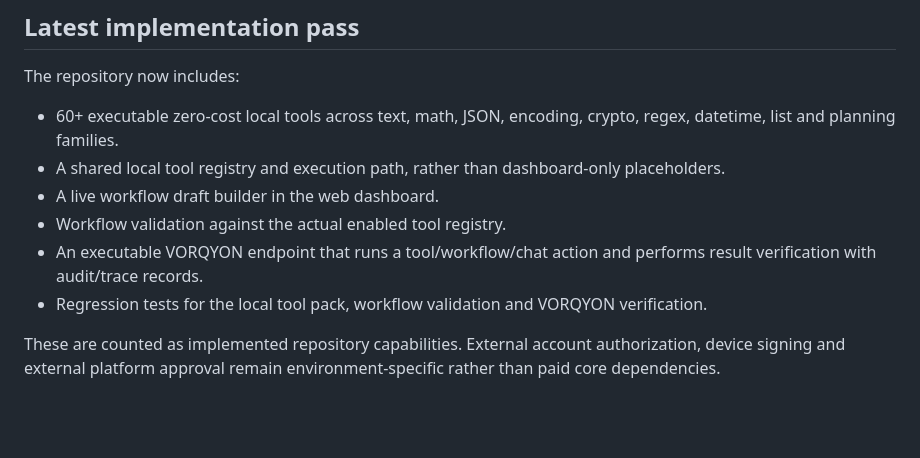
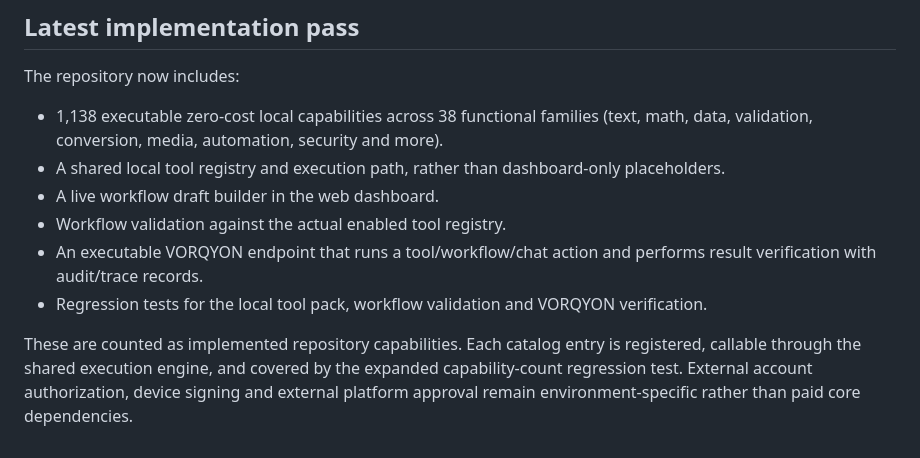
Before and after one commit to Anjulraja1995/RAYONE-AI, a Markdown page: docs/COMPLETION_MATRIX.md, the part around the change. GitHub-like rendering; blank space fills up the shorter version.

Commit message:
Update completion matrix for expanded local capability pack

```diff
--- a/docs/COMPLETION_MATRIX.md
+++ b/docs/COMPLETION_MATRIX.md
@@ -52,11 +52,11 @@ Live runtime validation of external credentials, browser binaries, native OCR en
 ## Latest implementation pass
 
 The repository now includes:
-- 60+ executable zero-cost local tools across text, math, JSON, encoding, crypto, regex, datetime, list and planning families.
+- 1,138 executable zero-cost local capabilities across 38 functional families (text, math, data, validation, conversion, media, automation, security and more).
 - A shared local tool registry and execution path, rather than dashboard-only placeholders.
 - A live workflow draft builder in the web dashboard.
 - Workflow validation against the actual enabled tool registry.
 - An executable VORQYON endpoint that runs a tool/workflow/chat action and performs result verification with audit/trace records.
 - Regression tests for the local tool pack, workflow validation and VORQYON verification.
 
-These are counted as implemented repository capabilities. External account authorization, device signing and external platform approval remain environment-specific rather than paid core dependencies.
+These are counted as implemented repository capabilities. Each catalog entry is registered, callable through the shared execution engine, and covered by the expanded capability-count regression test. External account authorization, device signing and external platform approval remain environment-specific rather than paid core dependencies.
```
